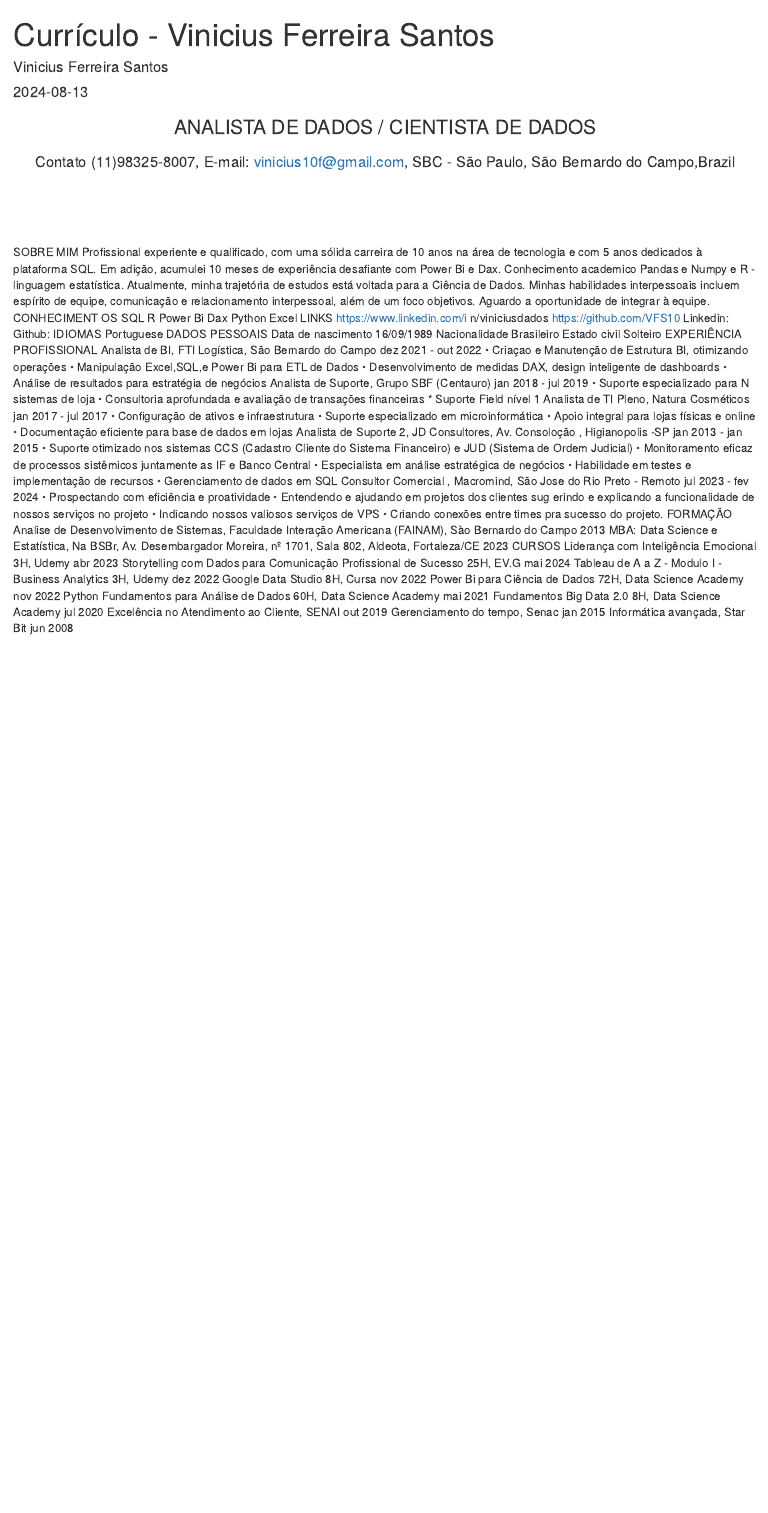
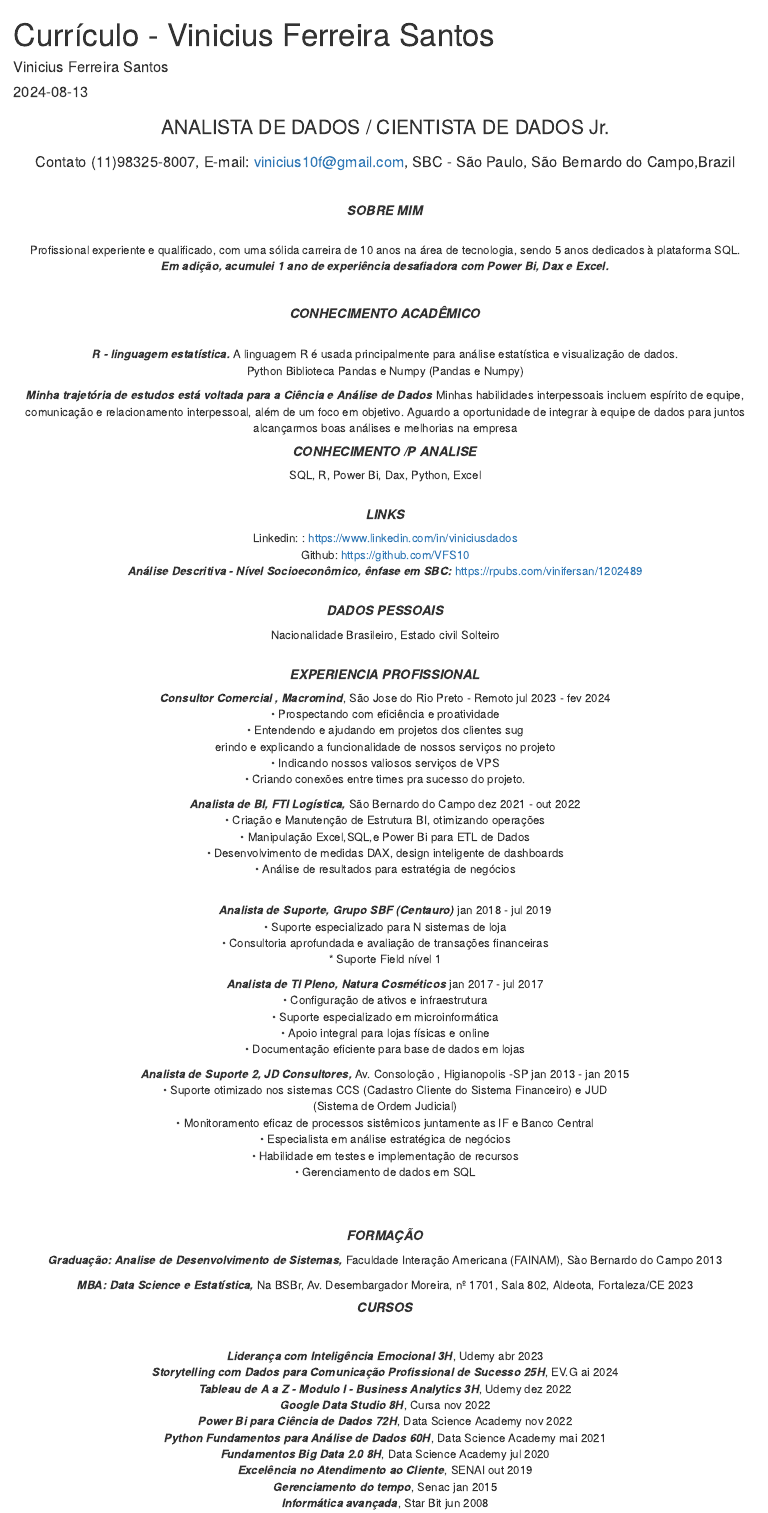
Before and after one commit to VFS10/curr-culo, an R Markdown document (Curriculo.Rmd): the page in a window 1100 px wide, from its top. The pictures show the output file Curriculo.html that the author committed with the source, opened offline.

Commit message:
versão 1

````diff
--- a/Curriculo.Rmd
+++ b/Curriculo.Rmd
@@ -11,122 +11,126 @@ knitr::opts_chunk$set(echo = FALSE)
 
 ```
 
-
-<center><h3>ANALISTA DE DADOS / CIENTISTA DE DADOS<h3></center>
+<center>
+<center><h3>ANALISTA DE DADOS / CIENTISTA DE DADOS Jr.<h3></center>
 
 <center><h4> Contato (11)98325-8007, E-mail: vinicius10f@gmail.com,
 SBC - São Paulo, São Bernardo do Campo,Brazil<h4></center>
+<br>
+<center><h5>***SOBRE MIM***</center></h5>
+<br>
+Profissional experiente e qualificado, com uma sólida carreira de 10 anos na área de tecnologia, sendo 5 anos dedicados à plataforma SQL.
+<br>
+***Em adição, acumulei 1 ano de experiência desafiadora com Power Bi, Dax e Excel.***
+
+<br>
+<center><h5>***CONHECIMENTO ACADÊMICO***</center></h5>
+<br>
+***R - linguagem estatística.*** A linguagem R é usada principalmente para análise estatística e visualização de dados.
+<br>
+Python Biblioteca Pandas e Numpy (Pandas e Numpy)
+<br>
+
+***Minha trajetória de estudos está voltada para a Ciência e Análise de Dados***
+Minhas habilidades interpessoais incluem espírito de equipe, comunicação e
+relacionamento interpessoal, além de um foco em objetivo.
+Aguardo a oportunidade de integrar à equipe de dados para juntos alcançarmos boas análises e melhorias na empresa
+<br>
+
+<center><h5>***CONHECIMENTO /P ANALISE***</h5>
+
+SQL, R, Power Bi, Dax, Python, Excel
+</center>
+<br>
+
+
+<center><h5>***LINKS***</h5>
+Linkedin: : https://www.linkedin.com/in/viniciusdados<br>
+Github: https://github.com/VFS10<br>
+***Análise Descritiva - Nível Socioeconômico, ênfase em SBC:*** https://rpubs.com/vinifersan/1202489
+</center>
+
+<br>
+
+<center><h5>***DADOS PESSOAIS***</h5>
+
+Nacionalidade Brasileiro, Estado civil Solteiro
+</center>
+<br>
+
+<center><h5>***EXPERIENCIA PROFISSIONAL***</h5>
+
+***Consultor Comercial , Macromind***, São Jose do Rio Preto - Remoto
+jul 2023 - fev 2024<br>
+• Prospectando com eficiência e proatividade<br>
+• Entendendo e ajudando em projetos dos clientes sug<br>
+erindo e explicando a funcionalidade de nossos serviços no projeto<br>
+• Indicando nossos valiosos serviços de VPS<br>
+• Criando conexões entre times pra sucesso do projeto.<br>
+
+
+***Analista de BI, FTI Logística,*** São Bernardo do Campo
+dez 2021 - out 2022<br>
+• Criação e Manutenção de Estrutura BI, otimizando operações</br>
+• Manipulação Excel,SQL,e Power Bi para ETL de Dados</br>
+• Desenvolvimento de medidas DAX, design inteligente de dashboards</br>
+• Análise de resultados para estratégia de negócios</br>
+<br>
+
+***Analista de Suporte, Grupo SBF (Centauro)***
+jan 2018 - jul 2019<br>
+• Suporte especializado para N sistemas de loja<br>
+• Consultoria aprofundada e avaliação de transações financeiras<br>
+* Suporte Field nível 1<br>
+
+***Analista de TI Pleno, Natura Cosméticos***
+jan 2017 - jul 2017<br>
+• Configuração de ativos e infraestrutura<br>
+• Suporte especializado em microinformática<br>
+• Apoio integral para lojas físicas e online<br>
+• Documentação eficiente para base de dados em lojas<br>
+
+***Analista de Suporte 2, JD Consultores,*** Av. Consoloção , Higianopolis -SP
+jan 2013 - jan 2015<br>
+• Suporte otimizado nos sistemas CCS (Cadastro Cliente do Sistema Financeiro) e JUD<br>
+(Sistema de Ordem Judicial)<br>
+• Monitoramento eficaz de processos sistêmicos juntamente as IF e Banco Central<br>
+• Especialista em análise estratégica de negócios<br>
+• Habilidade em testes e implementação de recursos<br>
+• Gerenciamento de dados em SQL
 
 <br>
 <br>
+
+<center><h5>***FORMAÇÃO***</h5></center>
+
+***Graduação: Analise de Desenvolvimento de Sistemas,*** Faculdade Interação Americana
+(FAINAM), Sào Bernardo do Campo 2013<br>
+
+***MBA: Data Science e Estatística,*** Na BSBr, Av. Desembargador Moreira, nº
+1701, Sala 802, Aldeota, Fortaleza/CE
+2023<br>
+
+<center><h5>***CURSOS***</h5></center>
 <br>
-<br>
-SOBRE MIM
-Profissional experiente e
-qualificado, com uma sólida
-carreira de 10 anos na área
-de tecnologia e com 5 anos
-dedicados à plataforma SQL.
-Em adição, acumulei 10
-meses de experiência
-desafiante com Power Bi e
-Dax. Conhecimento
-academico Pandas e Numpy
-e R - linguagem estatística.
-Atualmente, minha trajetória
-de estudos está voltada para
-a Ciência de Dados.
-Minhas habilidades
-interpessoais incluem
-espírito de equipe,
-comunicação e
-relacionamento interpessoal,
-além de um foco objetivos.
-Aguardo a oportunidade de
-integrar à equipe.
-CONHECIMENT
-OS
-SQL
-R
-Power Bi
-Dax
-Python
-Excel
-LINKS
-https://www.linkedin.com/i
-n/viniciusdados
-https://github.com/VFS10
-Linkedin:
-Github:
-IDIOMAS
-Portuguese
-DADOS
-PESSOAIS
-Data de nascimento
-16/09/1989
-Nacionalidade
-Brasileiro
-Estado civil
-Solteiro
-EXPERIÊNCIA PROFISSIONAL
-Analista de BI, FTI Logística, São Bernardo do Campo
-dez 2021 - out 2022
-• Criaçao e Manutenção de Estrutura BI, otimizando operações
-• Manipulação Excel,SQL,e Power Bi para ETL de Dados
-• Desenvolvimento de medidas DAX, design inteligente de dashboards
-• Análise de resultados para estratégia de negócios
-Analista de Suporte, Grupo SBF (Centauro)
-jan 2018 - jul 2019
-• Suporte especializado para N sistemas de loja
-• Consultoria aprofundada e avaliação de transações financeiras
-* Suporte Field nível 1
-Analista de TI Pleno, Natura Cosméticos
-jan 2017 - jul 2017
-• Configuração de ativos e infraestrutura
-• Suporte especializado em microinformática
-• Apoio integral para lojas físicas e online
-• Documentação eficiente para base de dados em lojas
-Analista de Suporte 2, JD Consultores, Av. Consoloção , Higianopolis -SP
-jan 2013 - jan 2015
-• Suporte otimizado nos sistemas CCS (Cadastro Cliente do Sistema Financeiro) e JUD
-(Sistema de Ordem Judicial)
-• Monitoramento eficaz de processos sistêmicos juntamente as IF e Banco Central
-• Especialista em análise estratégica de negócios
-• Habilidade em testes e implementação de recursos
-• Gerenciamento de dados em SQL
-Consultor Comercial , Macromind, São Jose do Rio Preto - Remoto
-jul 2023 - fev 2024
-• Prospectando com eficiência e proatividade
-• Entendendo e ajudando em projetos dos clientes sug
-erindo e explicando a funcionalidade de nossos serviços no projeto
-• Indicando nossos valiosos serviços de VPS
-• Criando conexões entre times pra sucesso do projeto.
-FORMAÇÃO
-Analise de Desenvolvimento de Sistemas, Faculdade Interação Americana
-(FAINAM), Sào Bernardo do Campo
-2013
-MBA: Data Science e Estatística, Na BSBr, Av. Desembargador Moreira, nº
-1701, Sala 802, Aldeota, Fortaleza/CE
-2023
-CURSOS
-Liderança com Inteligência Emocional 3H, Udemy
-abr 2023
-Storytelling com Dados para Comunicação Profissional de Sucesso 25H,
-EV.G
-mai 2024
-Tableau de A a Z - Modulo I - Business Analytics 3H, Udemy
-dez 2022
-Google Data Studio 8H, Cursa
-nov 2022
-Power Bi para Ciência de Dados 72H, Data Science Academy
-nov 2022
-Python Fundamentos para Análise de Dados 60H, Data Science Academy
-mai 2021
-Fundamentos Big Data 2.0 8H, Data Science Academy
-jul 2020
-Excelência no Atendimento ao Cliente, SENAI
-out 2019
-Gerenciamento do tempo, Senac
-jan 2015
-Informática avançada, Star Bit
-jun 2008
+
+***Liderança com Inteligência Emocional 3H***, Udemy
+abr 2023 <br>
+***Storytelling com Dados para Comunicação Profissional de Sucesso 25H***,
+EV.G ai 2024 <br>
+***Tableau de A a Z - Modulo I - Business Analytics 3H***, Udemy
+dez 2022<br>
+***Google Data Studio 8H***, Cursa
+nov 2022<br>
+***Power Bi para Ciência de Dados 72H***, Data Science Academy
+nov 2022<br>
+***Python Fundamentos para Análise de Dados 60H***, Data Science Academy
+mai 2021<br>
+***Fundamentos Big Data 2.0 8H***, Data Science Academy
+jul 2020<br>
+***Excelência no Atendimento ao Cliente***, SENAI
+out 2019<br>
+***Gerenciamento do tempo***, Senac
+jan 2015<br>
+***Informática avançada***, Star Bit
+jun 2008<br></center></center>
````
Also changed, not shown: Curriculo.html.
